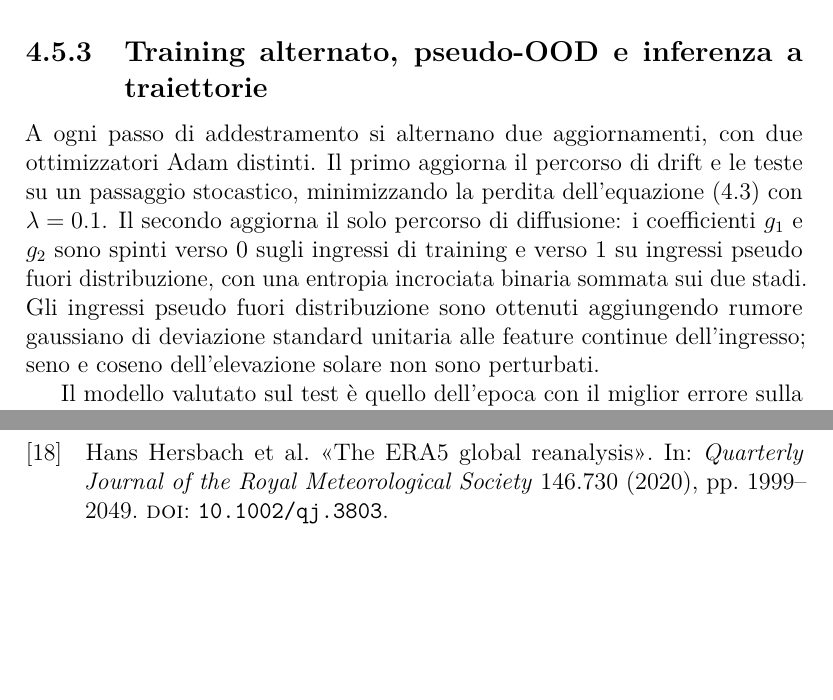
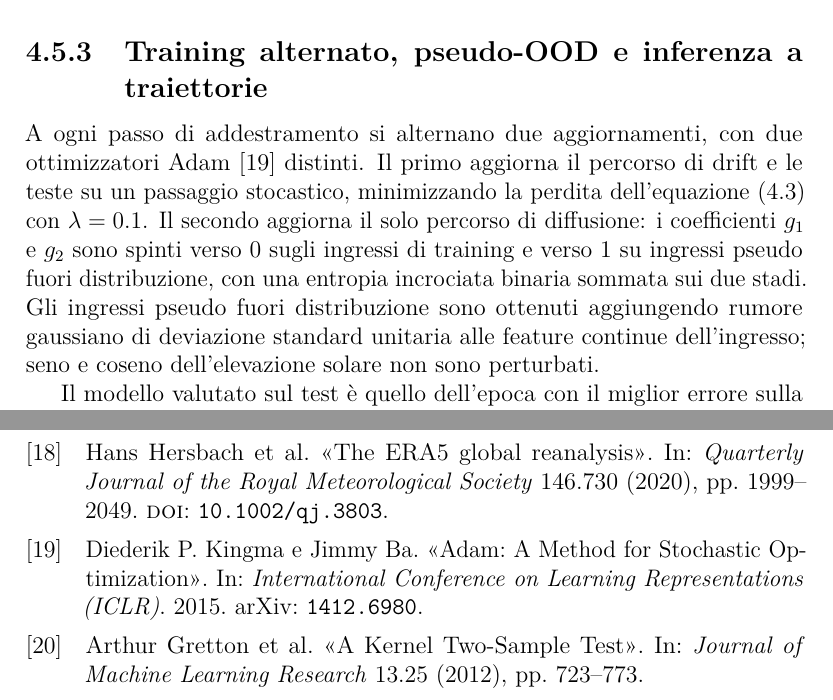
Before and after one commit to AlbertoPedalino/tesi_latex, a LaTeX document (tesi.tex, which reads bibliography.bib, chapters/metodologia.tex): two parts of pages 38 and 67 of 67, joined at a grey line, cut so that both start at the same text, the shorter picture padded with empty space. Compiled offline with pdfLaTeX.

Commit message:
docs(thesis): settle the citation reminders in the methodology
Remove the remaining "citation to insert" notes from the methodology and
experiments chapters, and cite the two standard components used there that
had no source: the Adam optimizer and the maximum mean discrepancy.

Co-Authored-By: Claude Opus 5.5 <noreply@anthropic.com>

```diff
--- a/bibliography.bib
+++ b/bibliography.bib
@@ -186,3 +186,11 @@
   year    = {2018},
   doi     = {10.21105/joss.00884}
 }
+
+@inproceedings{kingma2015adam,
+  author     = {Kingma, Diederik P. and Ba, Jimmy},
+  title      = {Adam: A Method for Stochastic Optimization},
+  booktitle  = {International Conference on Learning Representations (ICLR)},
+  year       = {2015},
+  eprint     = {1412.6980},
+  eprinttype = {arxiv}
@@ -188,0 +202,6 @@
+  journal = {Journal of Machine Learning Research},
+  volume  = {13},
+  number  = {25},
+  pages   = {723--773},
+  year    = {2012}
+}
--- a/chapters/metodologia.tex
+++ b/chapters/metodologia.tex
@@ -147,7 +146,7 @@ A differenza della variante SDE-Net, lo schema non applica più volte lo stesso
 
 \subsection{Training alternato, pseudo-OOD e inferenza a traiettorie}
 
-A ogni passo di addestramento si alternano due aggiornamenti, con due ottimizzatori Adam distinti. Il primo aggiorna il percorso di drift e le teste su un passaggio stocastico, minimizzando la perdita dell'equazione~\eqref{eq:loss-deterministica} con $\lambda=0.1$. Il secondo aggiorna il solo percorso di diffusione: i coefficienti $g_1$ e $g_2$ sono spinti verso 0 sugli ingressi di training e verso 1 su ingressi pseudo fuori distribuzione, con una entropia incrociata binaria sommata sui due stadi. Gli ingressi pseudo fuori distribuzione sono ottenuti aggiungendo rumore gaussiano di deviazione standard unitaria alle feature continue dell'ingresso; seno e coseno dell'elevazione solare non sono perturbati.
+A ogni passo di addestramento si alternano due aggiornamenti, con due ottimizzatori Adam~\cite{kingma2015adam} distinti. Il primo aggiorna il percorso di drift e le teste su un passaggio stocastico, minimizzando la perdita dell'equazione~\eqref{eq:loss-deterministica} con $\lambda=0.1$. Il secondo aggiorna il solo percorso di diffusione: i coefficienti $g_1$ e $g_2$ sono spinti verso 0 sugli ingressi di training e verso 1 su ingressi pseudo fuori distribuzione, con una entropia incrociata binaria sommata sui due stadi. Gli ingressi pseudo fuori distribuzione sono ottenuti aggiungendo rumore gaussiano di deviazione standard unitaria alle feature continue dell'ingresso; seno e coseno dell'elevazione solare non sono perturbati.
 
 Il modello valutato sul test è quello dell'epoca con il miglior errore sulla validation, calcolato con il percorso deterministico. Quando è attivo l'addestramento sulle sole finestre normali, training e validation sono filtrati come descritto nella Sezione~\ref{sec:soglie-climatologiche}.
 
```
Also changed, not shown: chapters/esperimenti.tex (+0 -2 lines), tesi.pdf, bibliography.bib (5 more changed lines), chapters/metodologia.tex (26 more changed lines).
